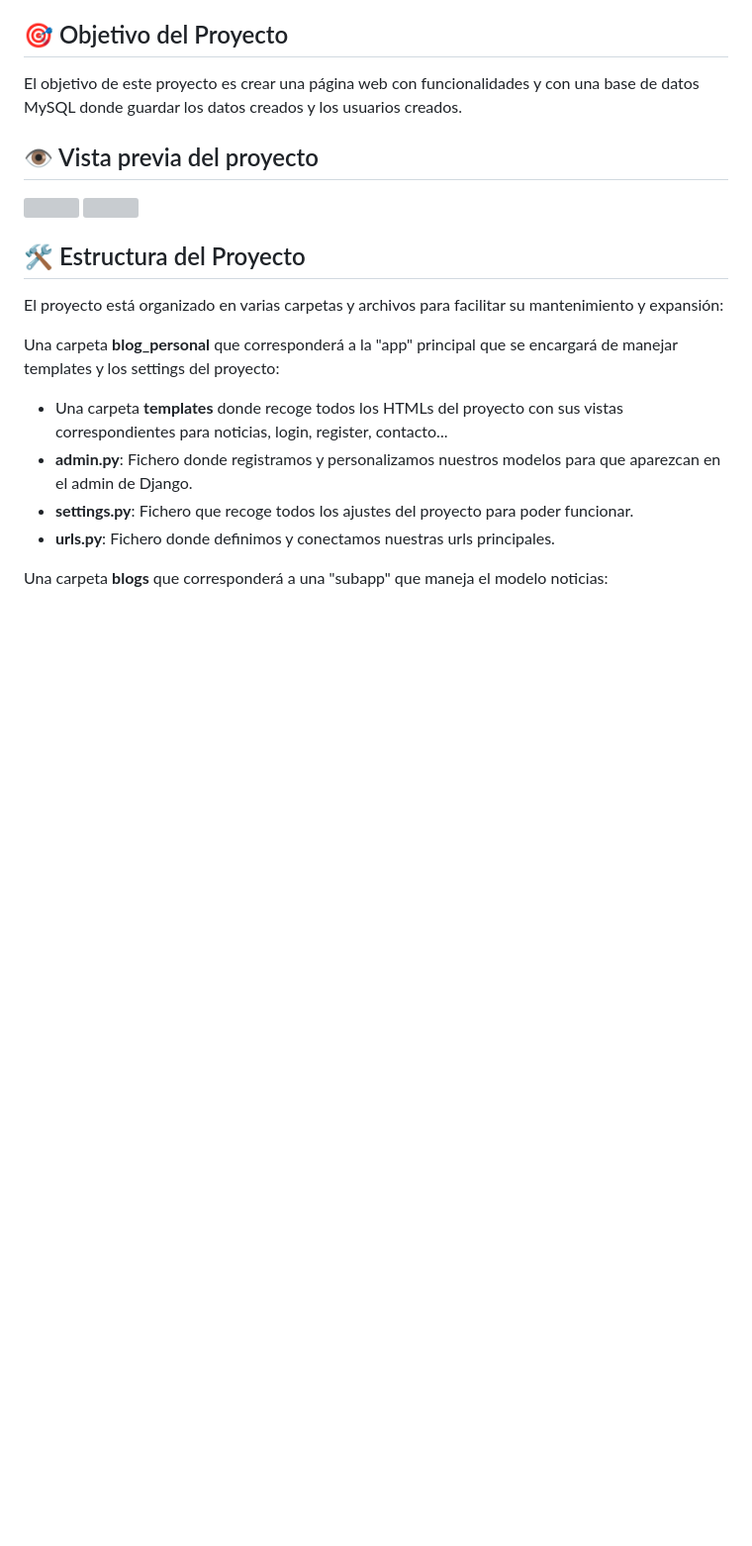
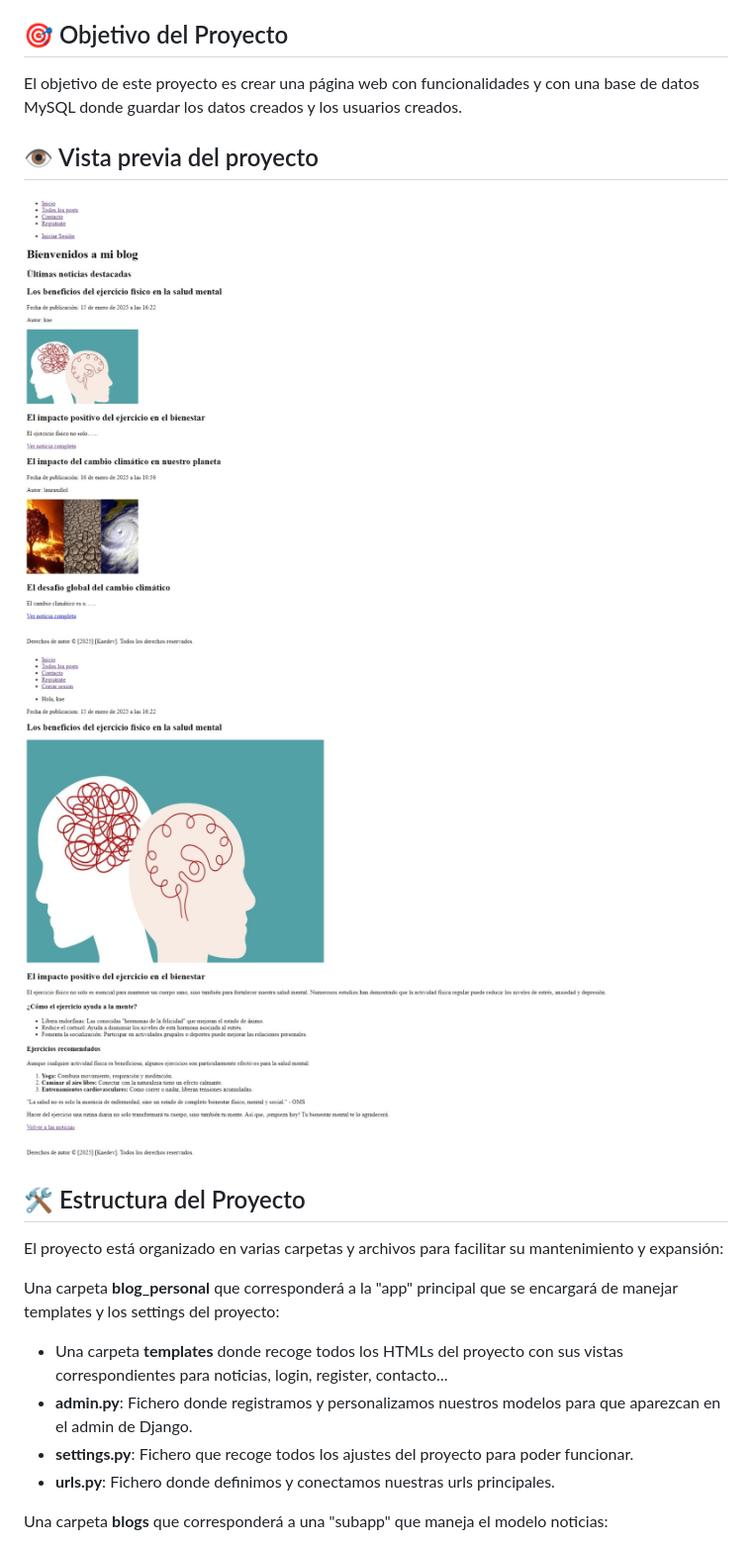
Before and after one commit to kaeedev/blog_personal, a Markdown page: README.md, the part around the change printed below. Shown: that part at 99% size. Drawn GitHub-style; blank space fills up the shorter version; grey boxes are pictures that could not be loaded.

```diff
--- a/README.md
+++ b/README.md
@@ -10,8 +10,8 @@ Se utiliza en este proyecto una base de datos MySQL para almacenar los usuarios
 El objetivo de este proyecto es crear una página web con funcionalidades y con una base de datos MySQL donde guardar los datos creados y los usuarios creados.
 
 ## 👁️ Vista previa del proyecto
-<img src="./img/preview.jpeg" width=1200>
-<img src="./img/preview2.jpeg" width=1200>
+<img src="static/img/preview.jpeg" width=1200>
+<img src="static/img/preview2.jpeg" width=1200>
 
 ## 🛠️ Estructura del Proyecto
 
```
Also changed, not shown: other parts of README.md (+2 -2 lines).
